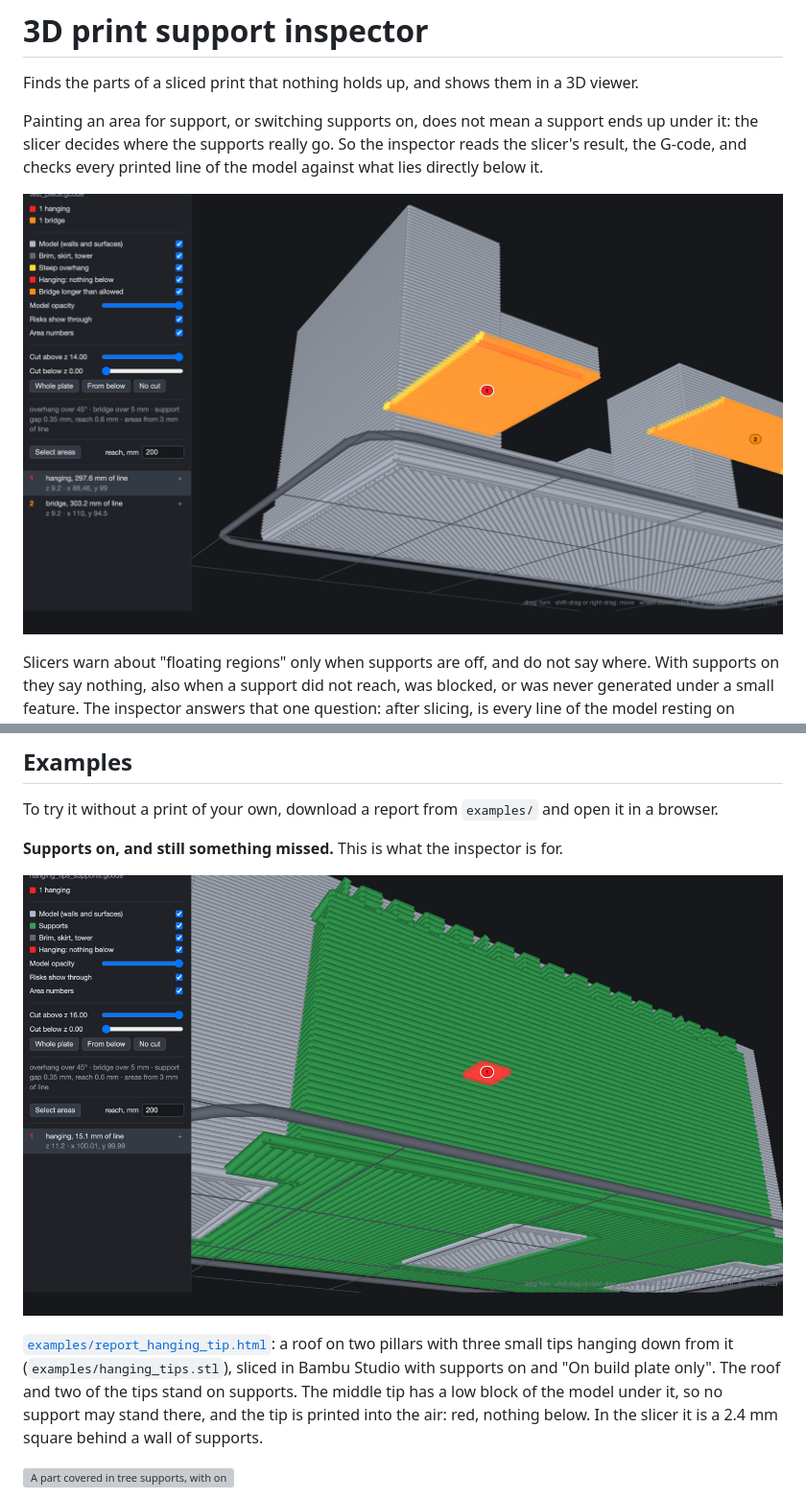
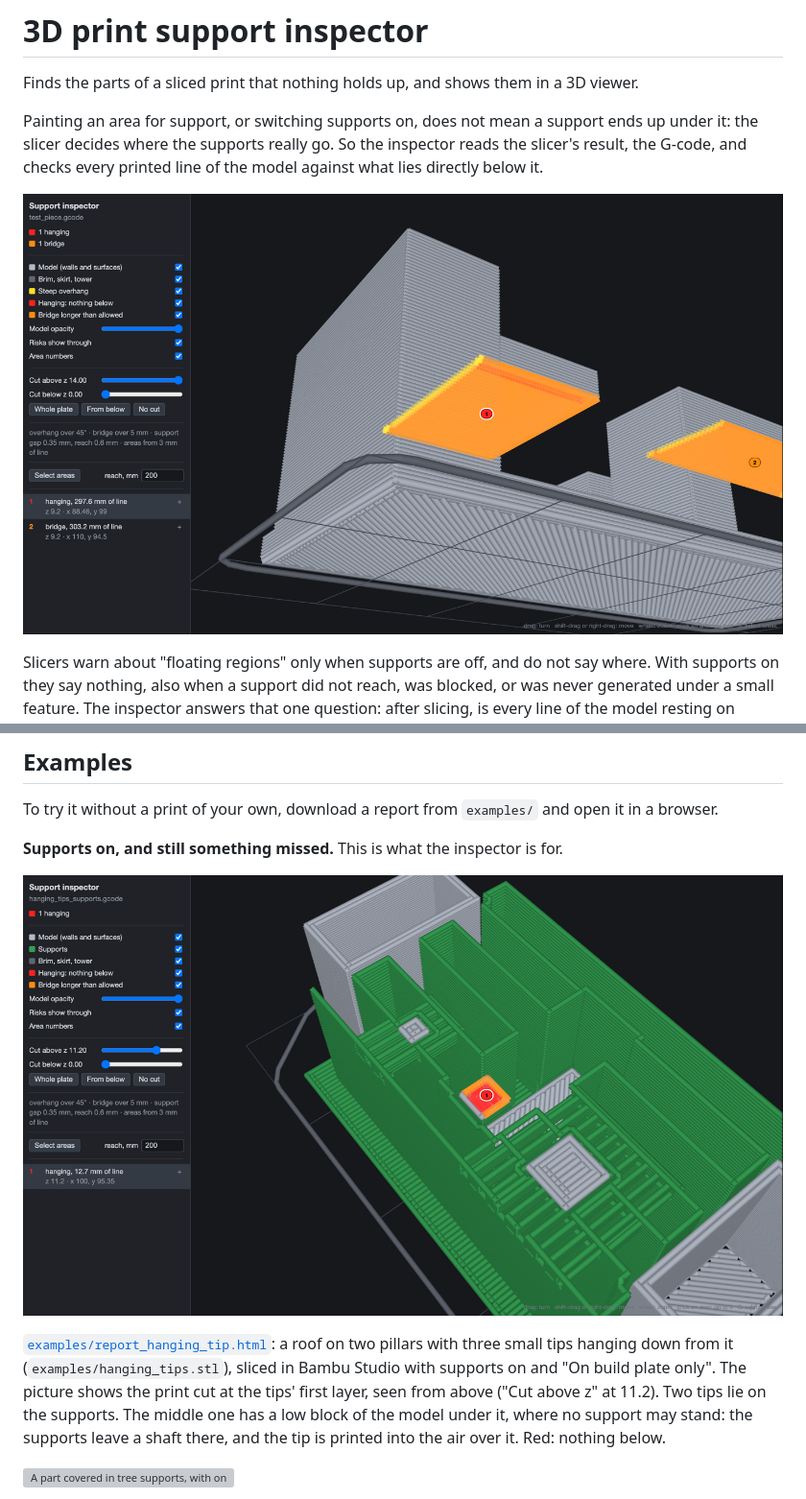
Before and after one commit to andtdev/3D_print_support_inspector, a Markdown page: README.md, 2 parts joined by grey strips. Shown at 96% size. Drawn GitHub-style; pictures changed too: images/hanging_tip.png, images/viewer.png; grey boxes are pictures that could not be loaded.

Commit message:
Hanging tip example: the picture shows the print cut at the tip, with the shaft the supports leave under it; pictures no longer cut off at the top
Co-Authored-By: Claude <noreply@anthropic.com>

```diff
--- a/README.md
+++ b/README.md
@@ -42,9 +42,10 @@ To try it without a print of your own, download a report from `examples/` and op
 
 [`examples/report_hanging_tip.html`](examples/report_hanging_tip.html): a roof on two pillars with
 three small tips hanging down from it (`examples/hanging_tips.stl`), sliced in Bambu Studio with
-supports on and "On build plate only". The roof and two of the tips stand on supports. The middle
-tip has a low block of the model under it, so no support may stand there, and the tip is printed
-into the air: red, nothing below. In the slicer it is a 2.4 mm square behind a wall of supports.
+supports on and "On build plate only". The picture shows the print cut at the tips' first layer,
+seen from above ("Cut above z" at 11.2). Two tips lie on the supports. The middle one has a low
+block of the model under it, where no support may stand: the supports leave a shaft there, and the
+tip is printed into the air over it. Red: nothing below.
 
 ![A part covered in tree supports, with one small spot the supports missed](images/missed_spot.png)
 
```
Also changed, not shown: other parts of README.md (+1 -1 lines), 6 other files.
